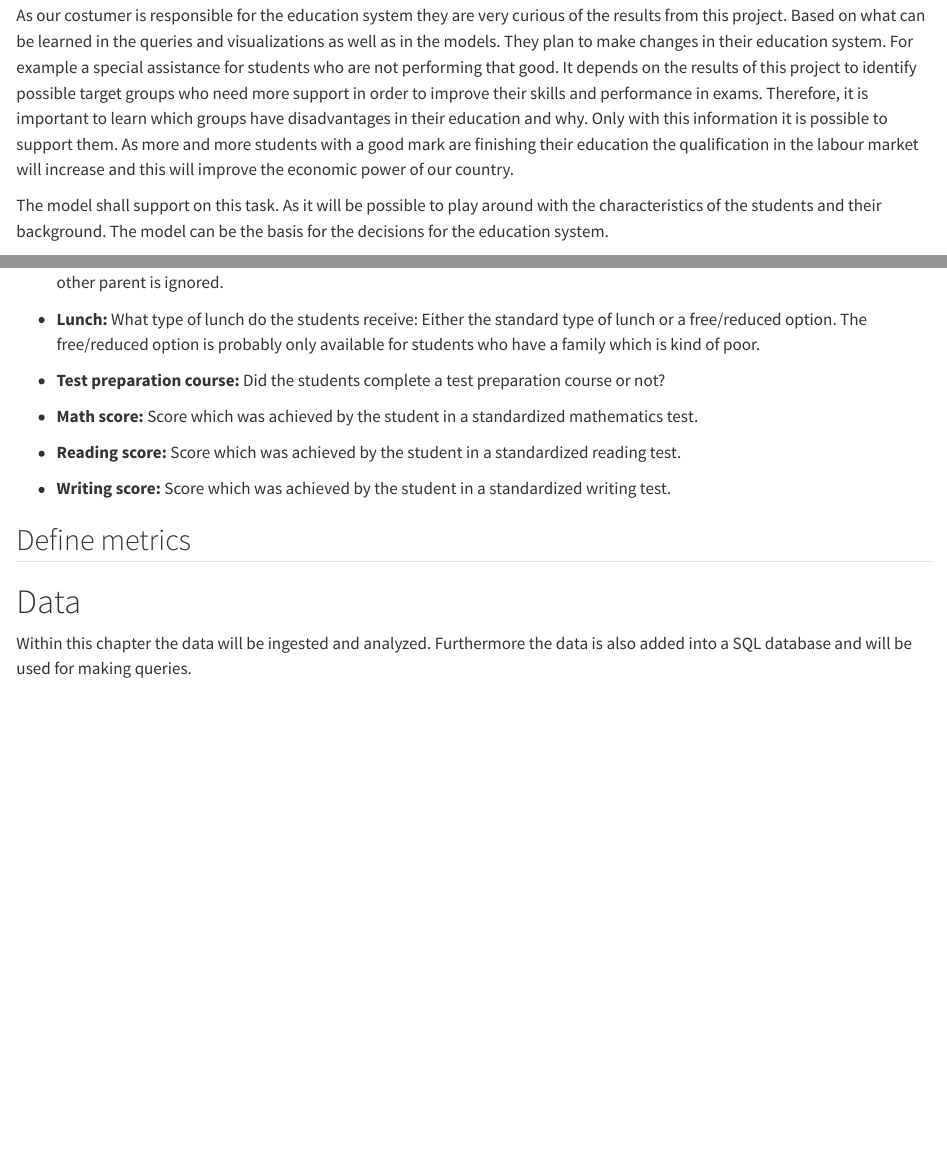
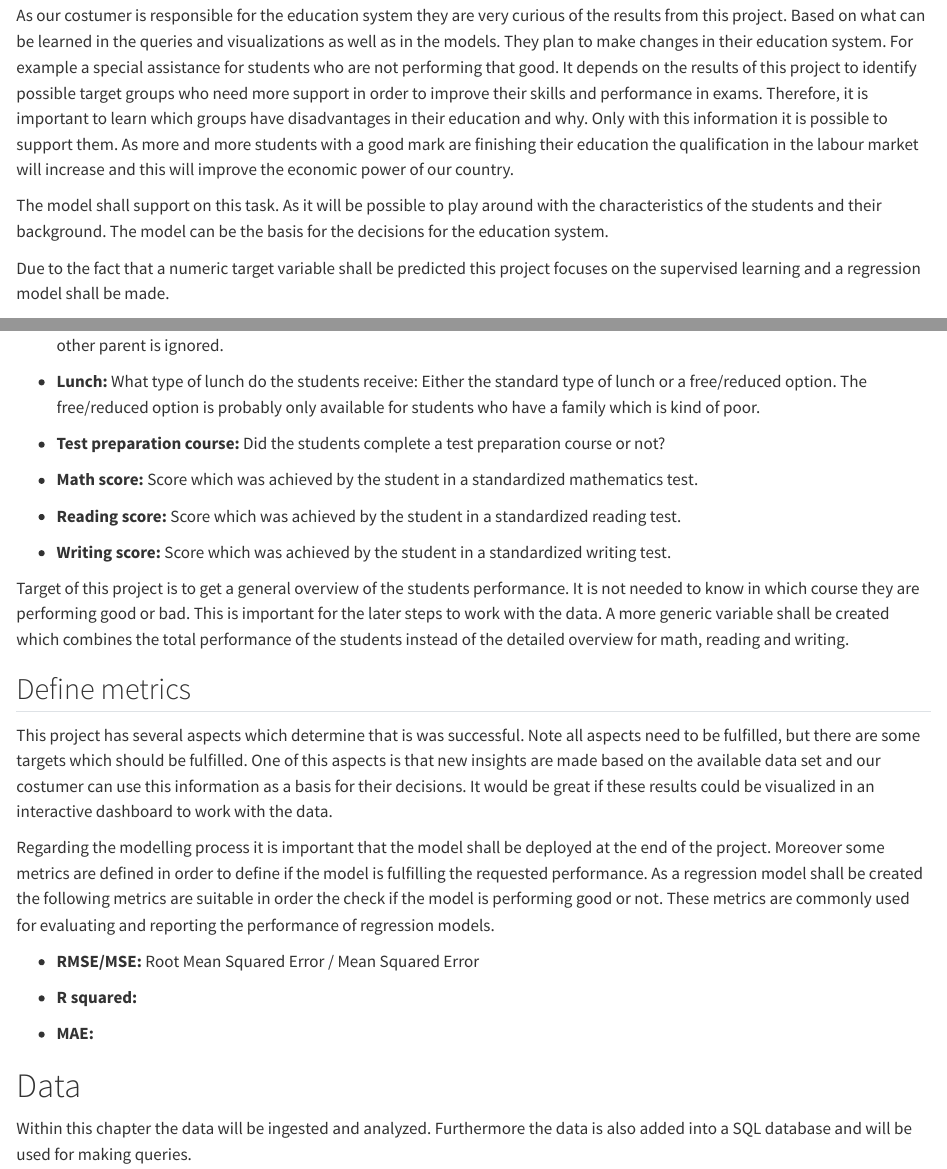
Before and after one commit to DanielSteck/Project-Students-grades, a Quarto document (Project_Students_grades.qmd): the page in a window 1100 px wide, from 2150 px down, and a second part further down, joined at a grey line. Rendered offline with R 4.5, knitr and Pandoc in place of Quarto, with nearby package versions; code that draws random numbers runs with fixed seeds of ours.

Commit message:
variables identified (documentation)

```diff
--- a/Project_Students_grades.qmd
+++ b/Project_Students_grades.qmd
@@ -74,6 +74,8 @@ As our costumer is responsible for the education system they are very curious of
 
 The model shall support on this task. As it will be possible to play around with the characteristics of the students and their background. The model can be the basis for the decisions for the education system.
 
+Due to the fact that a numeric target variable shall be predicted this project focuses on the supervised learning and a regression model shall be made.
+
 ## Identify variables
 
 The provided dataset contains eight different variables and 1000 observations. Each observation represents one student (data was anonymized) with his/her score in exams and their characteristics and their background.
@@ -96,7 +98,21 @@ Variables in the dataset:
 
 - **Writing score:** Score which was achieved by the student in a standardized writing test.
 
+Target of this project is to get a general overview of the students performance. It is not needed to know in which course they are performing good or bad. This is important for the later steps to work with the data. A more generic variable shall be created which combines the total performance of the students instead of the detailed overview for math, reading and writing.
+
 ## Define metrics
+
+This project has several aspects which determine that is was successful. Note all aspects need to be fulfilled, but there are some targets which should be fulfilled.
+One of this aspects is that new insights are made based on the available data set and our costumer can use this information as a basis for their decisions. It would be great if these results could be visualized in an interactive dashboard to work with the data.
+
+Regarding the modelling process it is important that the model shall be deployed at the end of the project. Moreover some metrics are defined in order to define if the model is fulfilling the requested performance. As a regression model shall be created the following metrics are suitable in order the check if the model is performing good or not. These metrics are commonly used for evaluating and reporting the performance of regression models.
+
+- **RMSE/MSE:** Root Mean Squared Error / Mean Squared Error
+
+- **R squared:**
+
+- **MAE:**
+
 
 # Data
 
```
